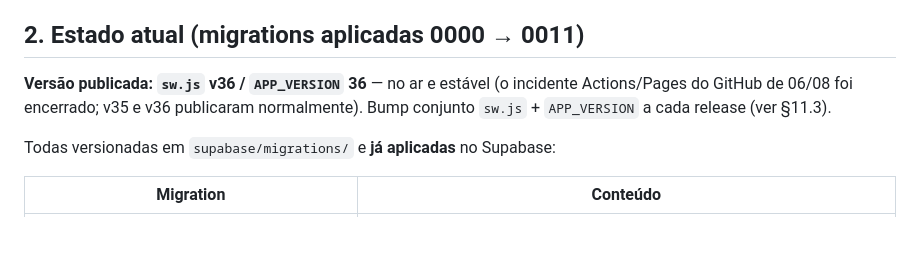
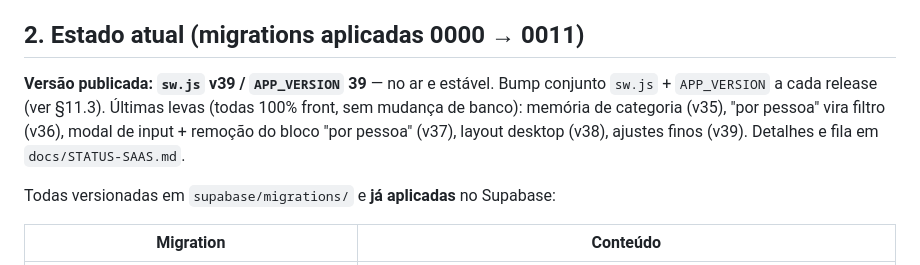
Before and after one commit to leandro693/leandro.reembolsos, a Markdown page: CLAUDE.md, the part around the change. Rendered like a GitHub page; blank space fills up the shorter version.

```diff
--- a/CLAUDE.md
+++ b/CLAUDE.md
@@ -29,9 +29,11 @@ e `docs/Reembolsos-Maradel-Detalhamento-Tecnico.docx`.
 
 ## 2. Estado atual (migrations aplicadas 0000 → 0011)
 
-**Versão publicada: `sw.js` v36 / `APP_VERSION` 36** — no ar e estável (o incidente
-Actions/Pages do GitHub de 06/08 foi encerrado; v35 e v36 publicaram normalmente).
+**Versão publicada: `sw.js` v39 / `APP_VERSION` 39** — no ar e estável.
 Bump conjunto `sw.js` + `APP_VERSION` a cada release (ver §11.3).
+Últimas levas (todas 100% front, sem mudança de banco): memória de categoria (v35),
+"por pessoa" vira filtro (v36), modal de input + remoção do bloco "por pessoa" (v37),
+layout desktop (v38), ajustes finos (v39). Detalhes e fila em `docs/STATUS-SAAS.md`.
 
 Todas versionadas em `supabase/migrations/` e **já aplicadas** no Supabase:
 
```
Also changed, not shown: docs/STATUS-SAAS.md (+51 -21 lines).
